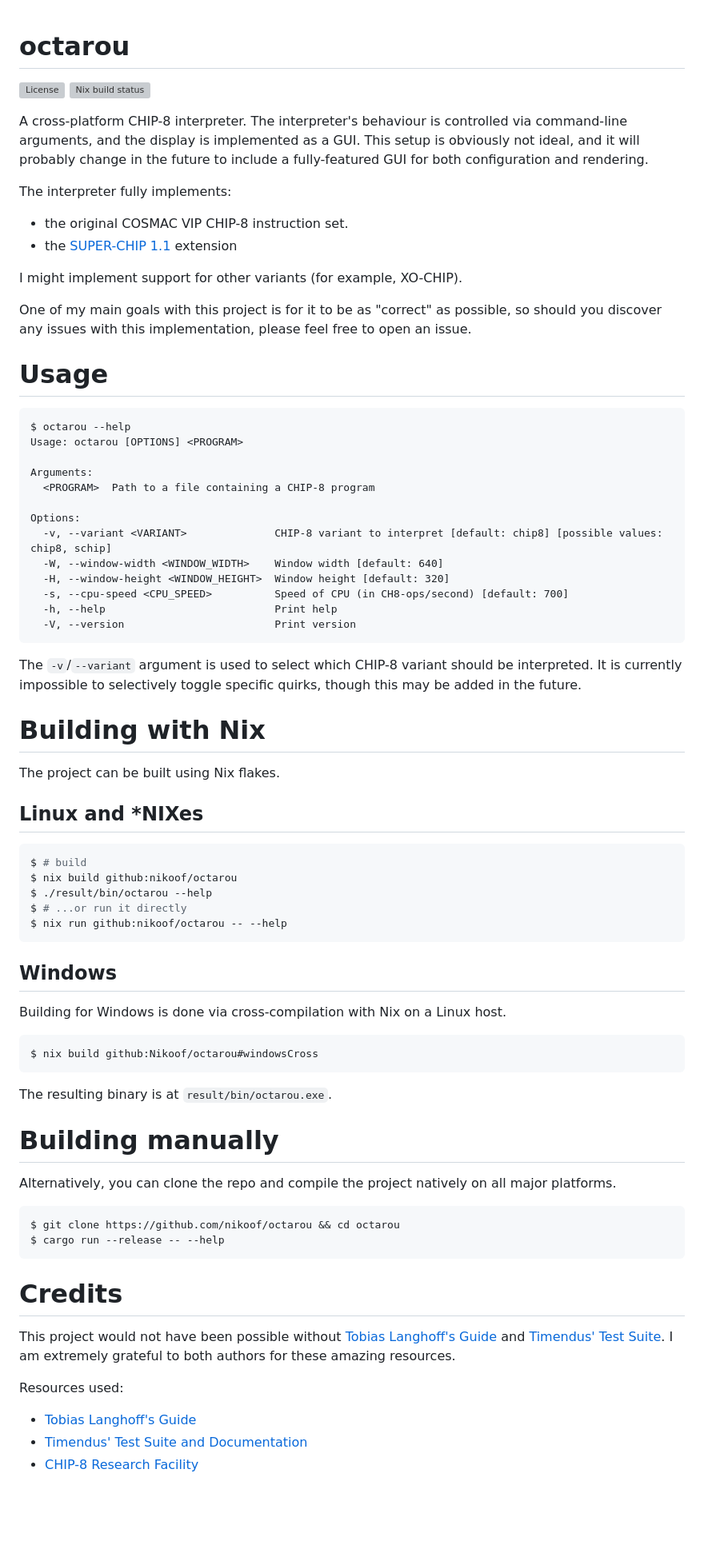
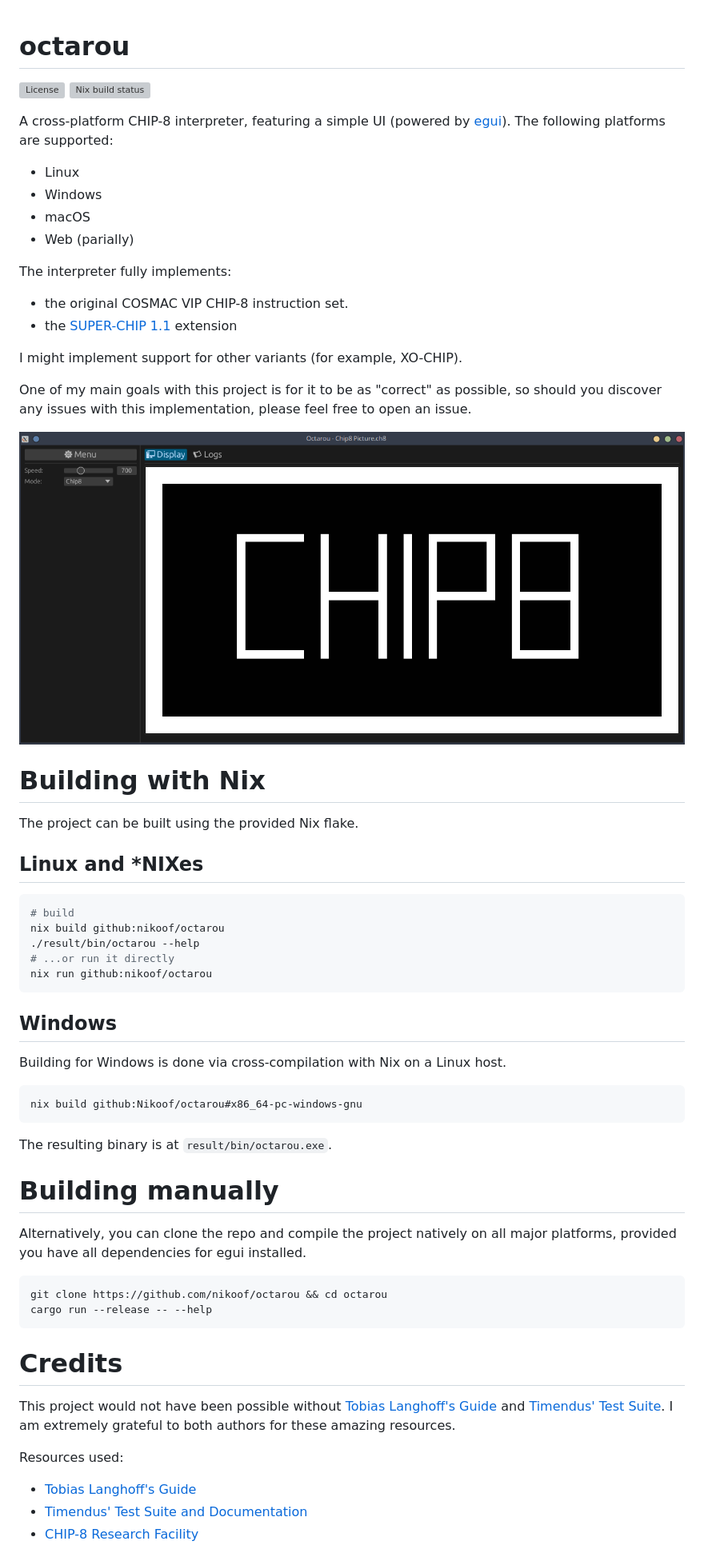
Before and after one commit to nikoof/octarou, a Markdown page: README.md, the part around the change printed below. Shown: that part at 80% size. GitHub-like rendering; pictures changed too: media/screenshot.png (added); blank space fills up the shorter version; grey boxes are pictures that could not be loaded.

Commit message:
chore: update metadata

````diff
--- a/README.md
+++ b/README.md
@@ -1,10 +1,18 @@
 # octarou
+
 ![License](https://img.shields.io/github/license/nikoof/octarou)
 ![Nix build status](https://github.com/nikoof/octarou/actions/workflows/build_nix.yml/badge.svg)
 
-A cross-platform CHIP-8 interpreter. The interpreter's behaviour is controlled via command-line arguments, and the display is implemented as a GUI. This setup is obviously not ideal, and it will probably change in the future to include a fully-featured GUI for both configuration and rendering.
+A cross-platform CHIP-8 interpreter, featuring a simple UI (powered by [egui](https://github.com/emilk/egui)).
+The following platforms are supported:
+
+- Linux
+- Windows
+- macOS
+- Web (parially)
 
 The interpreter fully implements:
+
 - the original COSMAC VIP CHIP-8 instruction set.
 - the [SUPER-CHIP 1.1](http://devernay.free.fr/hacks/chip8/schip.txt) extension
 
@@ -12,55 +20,47 @@ I might implement support for other variants (for example, XO-CHIP).
 
 One of my main goals with this project is for it to be as "correct" as possible, so should you discover any issues with this implementation, please feel free to open an issue.
 
-# Usage
-```
-$ octarou --help
-Usage: octarou [OPTIONS] <PROGRAM>
-
-Arguments:
-  <PROGRAM>  Path to a file containing a CHIP-8 program
-
-Options:
-  -v, --variant <VARIANT>              CHIP-8 variant to interpret [default: chip8] [possible values: chip8, schip]
-  -W, --window-width <WINDOW_WIDTH>    Window width [default: 640]
-  -H, --window-height <WINDOW_HEIGHT>  Window height [default: 320]
-  -s, --cpu-speed <CPU_SPEED>          Speed of CPU (in CH8-ops/second) [default: 700]
-  -h, --help                           Print help
-  -V, --version                        Print version
-```
-
-The `-v`/`--variant` argument is used to select which CHIP-8 variant should be interpreted. It is currently impossible to selectively toggle specific quirks, though this may be added in the future.
+![Screenshot](./media/screenshot.png)
 
 # Building with Nix
-The project can be built using Nix flakes.
+
+The project can be built using the provided Nix flake.
 
 ## Linux and \*NIXes
+
 ```shell
-$ # build
-$ nix build github:nikoof/octarou
-$ ./result/bin/octarou --help
-$ # ...or run it directly
-$ nix run github:nikoof/octarou -- --help
+# build
+nix build github:nikoof/octarou
+./result/bin/octarou --help
+# ...or run it directly
+nix run github:nikoof/octarou
 ```
 
 ## Windows
+
 Building for Windows is done via cross-compilation with Nix on a Linux host.
+
 ```shell
-$ nix build github:Nikoof/octarou#windowsCross
+nix build github:Nikoof/octarou#x86_64-pc-windows-gnu
 ```
+
 The resulting binary is at `result/bin/octarou.exe`.
 
 # Building manually
-Alternatively, you can clone the repo and compile the project natively on all major platforms.
+
+Alternatively, you can clone the repo and compile the project natively on all major platforms, provided you have all dependencies for egui installed.
+
 ```shell
-$ git clone https://github.com/nikoof/octarou && cd octarou
-$ cargo run --release -- --help
+git clone https://github.com/nikoof/octarou && cd octarou
+cargo run --release -- --help
 ```
 
 # Credits
+
 This project would not have been possible without [Tobias Langhoff's Guide](https://tobiasvl.github.io/blog/write-a-chip-8-emulator/) and [Timendus' Test Suite](https://github.com/Timendus/chip8-test-suite). I am extremely grateful to both authors for these amazing resources.
 
 Resources used:
+
 - [Tobias Langhoff's Guide](https://tobiasvl.github.io/blog/write-a-chip-8-emulator/)
 - [Timendus' Test Suite and Documentation](https://github.com/Timendus/chip8-test-suite)
 - [CHIP-8 Research Facility](https://chip-8.github.io/extensions/)
````
Also changed, not shown: other parts of README.md (+1 -0 lines), 2 other files.
